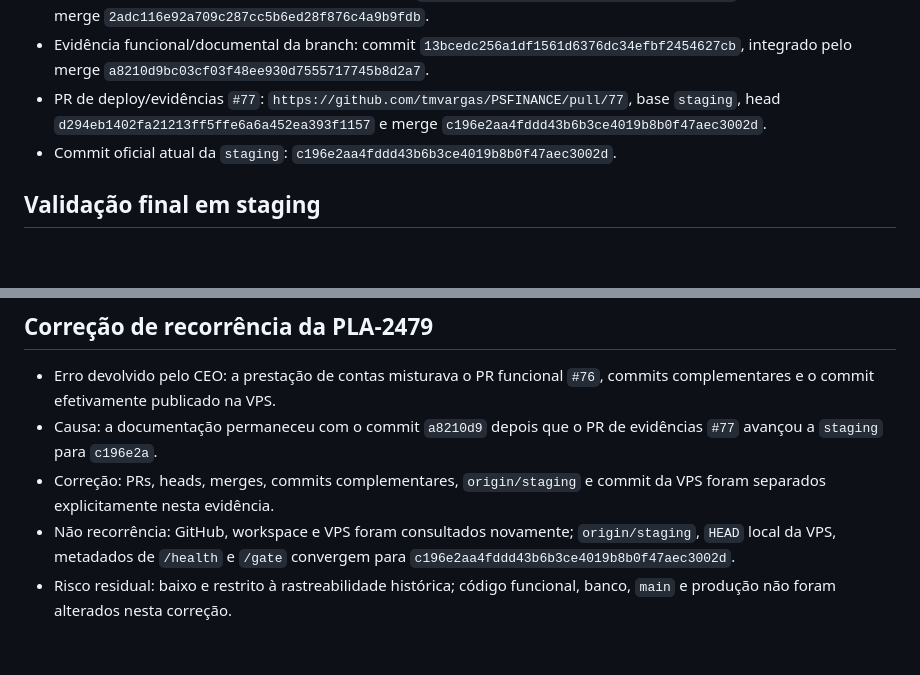
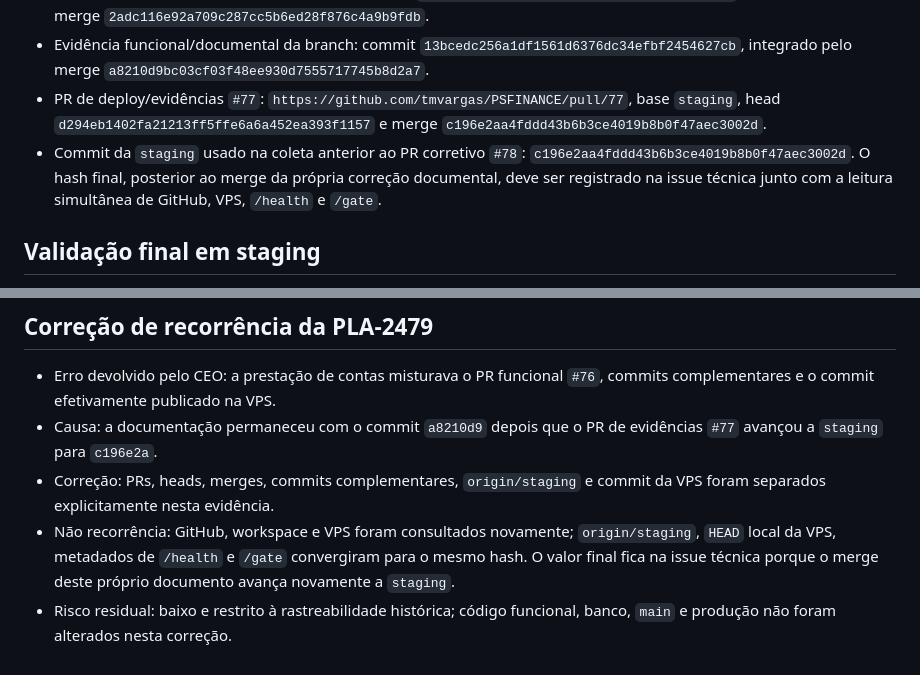
Before and after one commit to tmvargas/PSFINANCE, a Markdown page: docs/PLA-2453-filtro-empresa-analise-extrato.md, 2 parts joined by grey strips. Rendered like a GitHub page; blank space fills up the shorter version.

Commit message:
docs: elimina ambiguidade de hash da PLA-2479

```diff
--- a/docs/PLA-2453-filtro-empresa-analise-extrato.md
+++ b/docs/PLA-2453-filtro-empresa-analise-extrato.md
@@ -36,7 +36,7 @@
 - Complemento de memória compartilhada: commit `a1f6a41b8f25539163ea25e5927f612ed4dff541`, integrado pelo merge `2adc116e92a709c287cc5b6ed28f876c4a9b9fdb`.
 - Evidência funcional/documental da branch: commit `13bcedc256a1df1561d6376dc34efbf2454627cb`, integrado pelo merge `a8210d9bc03cf03f48ee930d7555717745b8d2a7`.
 - PR de deploy/evidências `#77`: `https://github.com/tmvargas/PSFINANCE/pull/77`, base `staging`, head `d294eb1402fa21213ff5ffe6a6a452ea393f1157` e merge `c196e2aa4fddd43b6b3ce4019b8b0f47aec3002d`.
-- Commit oficial atual da `staging`: `c196e2aa4fddd43b6b3ce4019b8b0f47aec3002d`.
+- Commit da `staging` usado na coleta anterior ao PR corretivo `#78`: `c196e2aa4fddd43b6b3ce4019b8b0f47aec3002d`. O hash final, posterior ao merge da própria correção documental, deve ser registrado na issue técnica junto com a leitura simultânea de GitHub, VPS, `/health` e `/gate`.
 
 ## Validação final em staging
 
@@ -72,5 +72,5 @@ Não houve merge na `main`, deploy em produção, migration ou escrita no banco
 - Erro devolvido pelo CEO: a prestação de contas misturava o PR funcional `#76`, commits complementares e o commit efetivamente publicado na VPS.
 - Causa: a documentação permaneceu com o commit `a8210d9` depois que o PR de evidências `#77` avançou a `staging` para `c196e2a`.
 - Correção: PRs, heads, merges, commits complementares, `origin/staging` e commit da VPS foram separados explicitamente nesta evidência.
-- Não recorrência: GitHub, workspace e VPS foram consultados novamente; `origin/staging`, `HEAD` local da VPS, metadados de `/health` e `/gate` convergem para `c196e2aa4fddd43b6b3ce4019b8b0f47aec3002d`.
+- Não recorrência: GitHub, workspace e VPS foram consultados novamente; `origin/staging`, `HEAD` local da VPS, metadados de `/health` e `/gate` convergiram para o mesmo hash. O valor final fica na issue técnica porque o merge deste próprio documento avança novamente a `staging`.
 - Risco residual: baixo e restrito à rastreabilidade histórica; código funcional, banco, `main` e produção não foram alterados nesta correção.
```
Also changed, not shown: docs/decisoes.md (+4 -3 lines).
